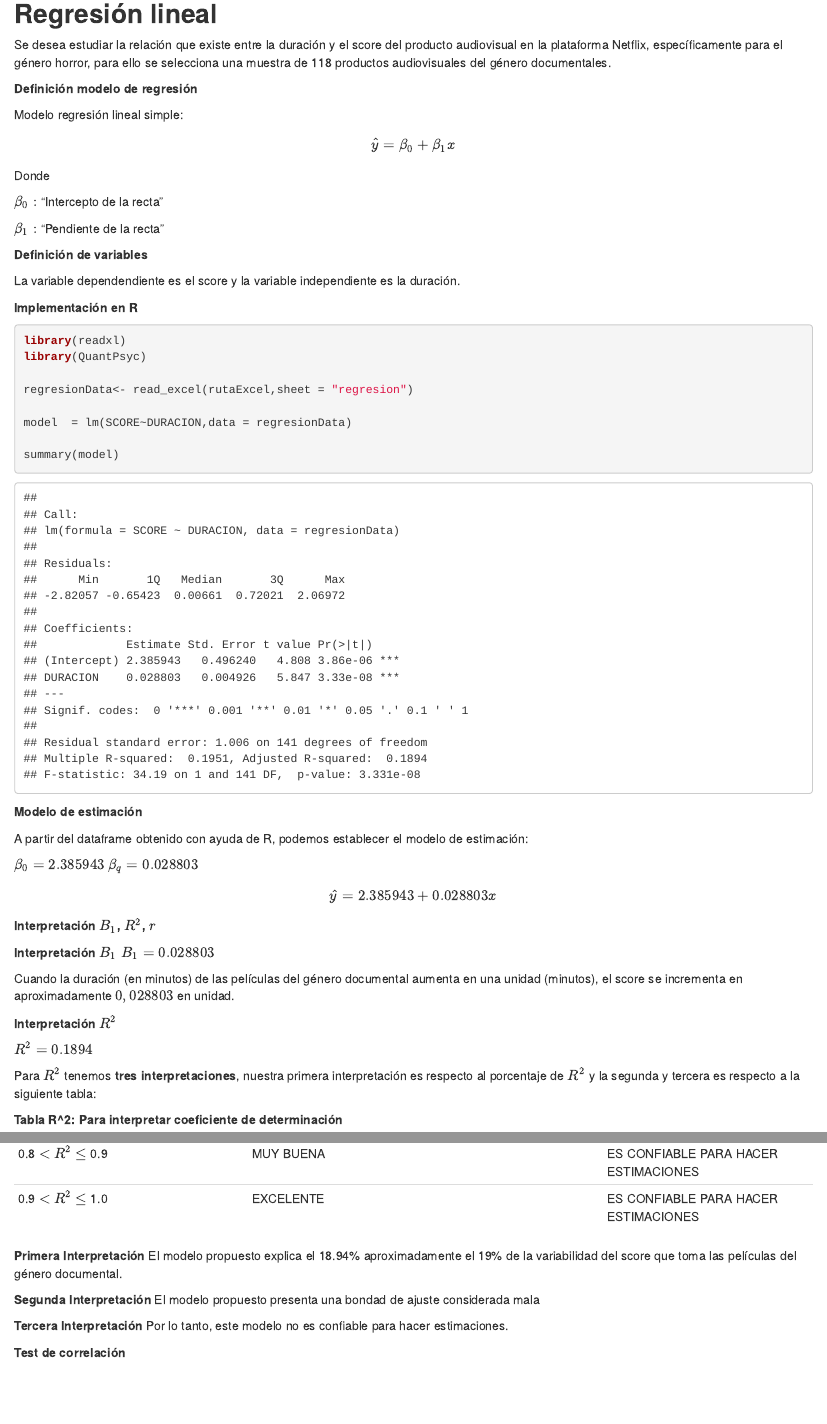
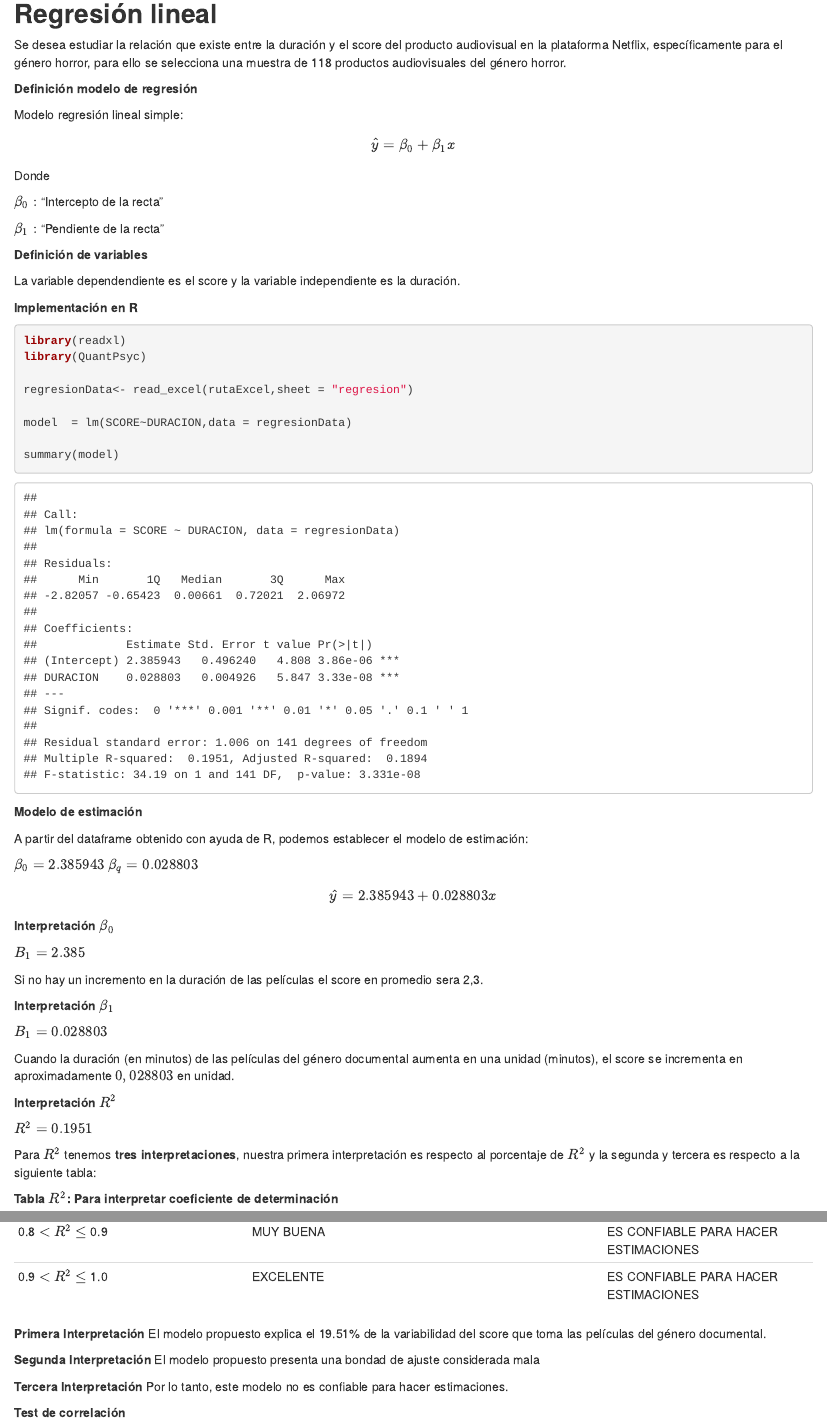
Before and after one commit to CristianPerafan/Statistical_Inference_Project, an R Markdown document (Rmd3.Rmd): the page in a window 1100 px wide, from 5500 px down, and a second part further down, joined at a grey line. The pictures show the output file Rmd3.html that the author committed with the source, opened offline.

Commit message:
Last commit

```diff
--- a/Rmd3.Rmd
+++ b/Rmd3.Rmd
@@ -173,7 +173,7 @@ Con un nivel de significancia de 5%, hay suficiente evidencia para rechazar $H_0
 
 ## **Regresión lineal**
 
-Se desea estudiar la relación que existe entre la duración y el score del producto audiovisual en la plataforma Netflix, específicamente para el género horror, para ello se selecciona una muestra de 118 productos audiovisuales del género documentales.
+Se desea estudiar la relación que existe entre la duración y el score del producto audiovisual en la plataforma Netflix, específicamente para el género horror, para ello se selecciona una muestra de 118 productos audiovisuales del género horror.
 
 **Definición modelo de regresión**
 
@@ -211,20 +211,25 @@ $\beta_q = 0.028803$
 
 $$\widehat{y} =2.385943 + 0.028803x$$
 
-**Interpretación $B_1$, $R^2$, $r$**
+**Interpretación $\beta_0$**
 
-**Interpretación $B_1$**
+$B_1= 2.385$
+
+Si no hay un incremento en la duración de las películas el score en promedio sera 2,3.
+
+**Interpretación $\beta_1$**
+
 $B_1=0.028803$
 
 Cuando la duración (en minutos) de las películas del género documental aumenta en una unidad (minutos), el score se incrementa en aproximadamente $0,028803$ en unidad.
 
 **Interpretación $R^2$**
 
-$R^2=0.1894$
+$R^2=0.1951$
 
 Para $R^2$ tenemos **tres interpretaciones**, nuestra primera interpretación es respecto al porcentaje de $R^2$ y la segunda y tercera es respecto a la siguiente tabla:
 
-**Tabla R^2: Para interpretar coeficiente de determinación**
+**Tabla $R^2$: Para interpretar coeficiente de determinación**
 
 |**Coeficiente**| **Bondad de Ajuste**|**Para estimar**|
 |-------------------|-----------------------------|-----------------|
@@ -235,7 +240,7 @@ Para $R^2$ tenemos **tres interpretaciones**, nuestra primera interpretación es
 |0.9 $<$ $R^2$ $\leq$ 1.0 | EXCELENTE |ES CONFIABLE PARA HACER ESTIMACIONES|
 
 **Primera Interpretación**
-El modelo propuesto explica el 18.94% aproximadamente el 19% de la variabilidad del score que toma las películas del género documental.
+El modelo propuesto explica el 19.51% de la variabilidad del score que toma las películas del género documental.
 
 **Segunda Interpretación**
 El modelo propuesto presenta una bondad de ajuste considerada mala
```
Also changed, not shown: Rmd3.html.
